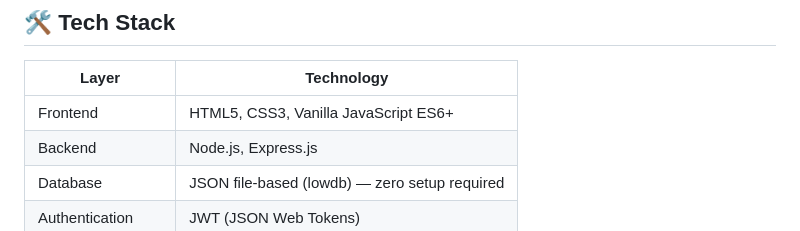
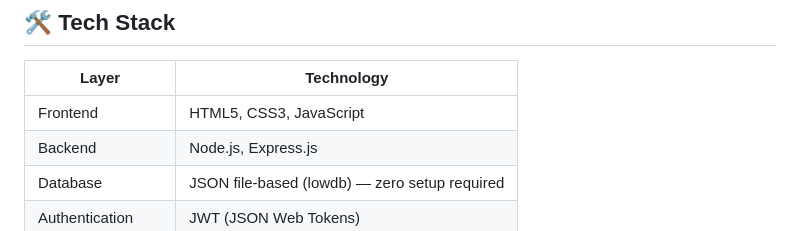
Before and after one commit to beamhonor0911/student-grievance-portal, a Markdown page: README.md, the part around the change. GitHub-like rendering.

```diff
--- a/README.md
+++ b/README.md
@@ -69,7 +69,7 @@ Anyone testing or grading the application can explore both roles:
 
 | Layer             | Technology                          |
 | ----------------- | ----------------------------------- |
-| Frontend          | HTML5, CSS3, Vanilla JavaScript ES6+|
+| Frontend          | HTML5, CSS3, JavaScript             |
 | Backend           | Node.js, Express.js                 |
 | Database          | JSON file-based (lowdb) — zero setup required |
 | Authentication    | JWT (JSON Web Tokens)               |
```
